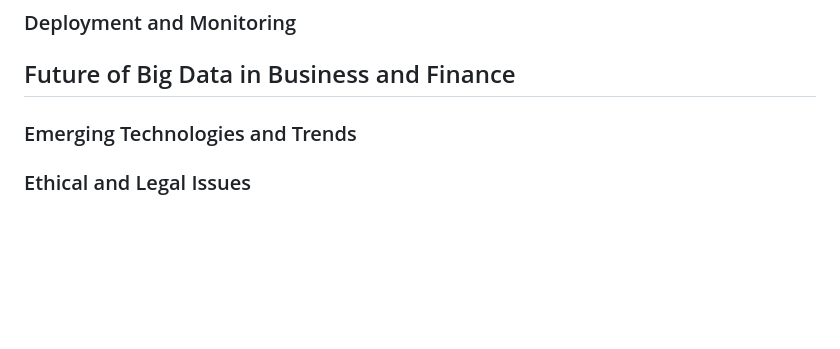
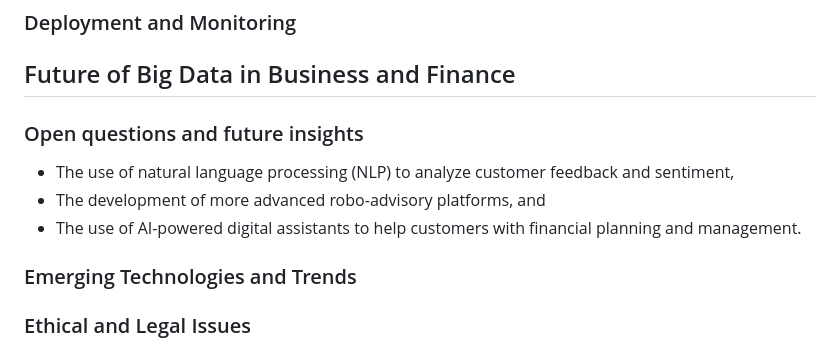
Before and after one commit to manuparra/bigdata-digital-business, a Markdown page: README.md, the part around the change printed below. Rendered like a GitHub page; blank space fills up the shorter version.

```diff
--- a/README.md
+++ b/README.md
@@ -144,6 +170,11 @@ In summary, Big Data is transforming the way businesses make decisions and execu
 ### Deployment and Monitoring
 
 ## Future of Big Data in Business and Finance
+### Open questions and future insights
+
+- The use of natural language processing (NLP) to analyze customer feedback and sentiment,
+- The development of more advanced robo-advisory platforms, and
+- The use of AI-powered digital assistants to help customers with financial planning and management.
 
 ### Emerging Technologies and Trends
 ### Ethical and Legal Issues
```
Also changed, not shown: other parts of README.md (+26 -0 lines).
